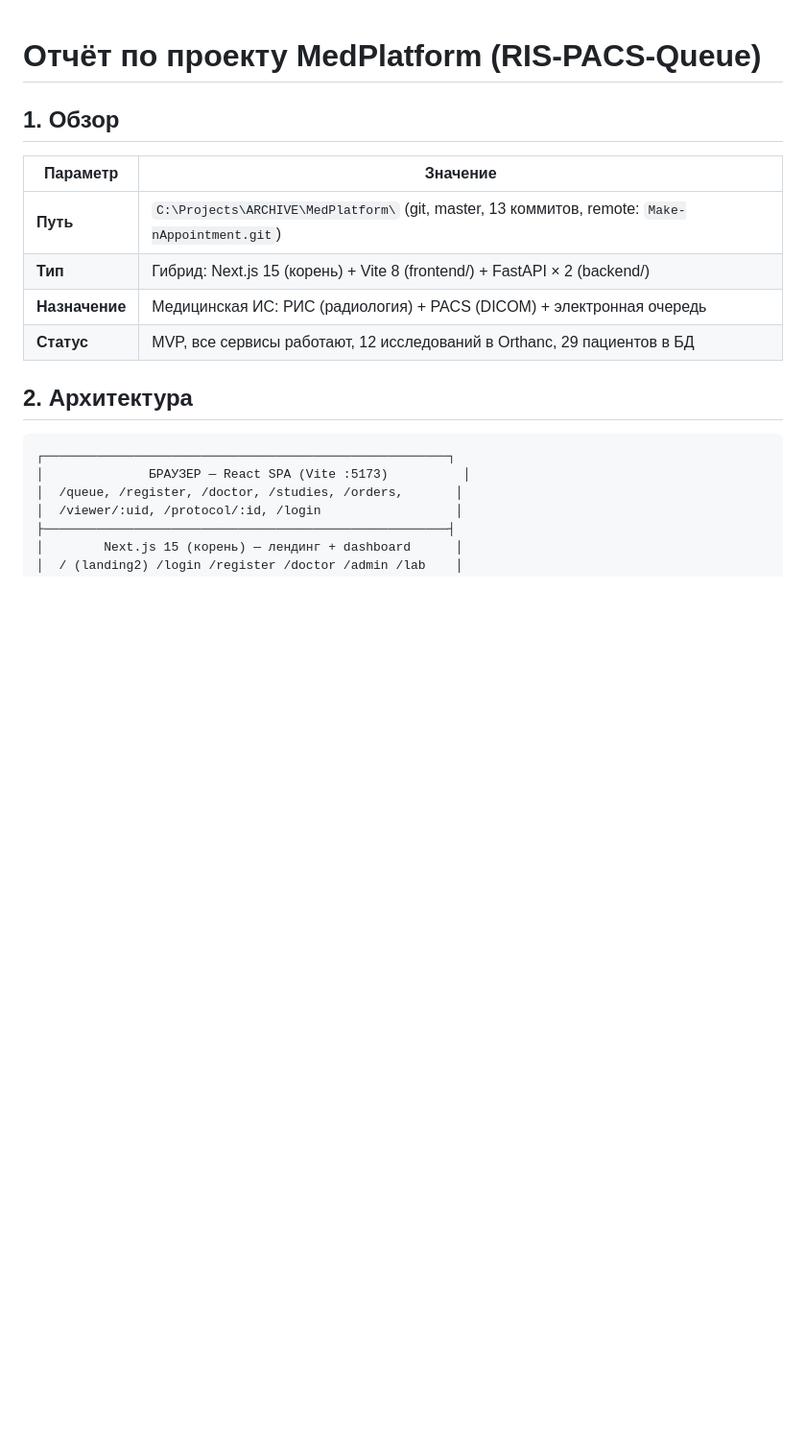
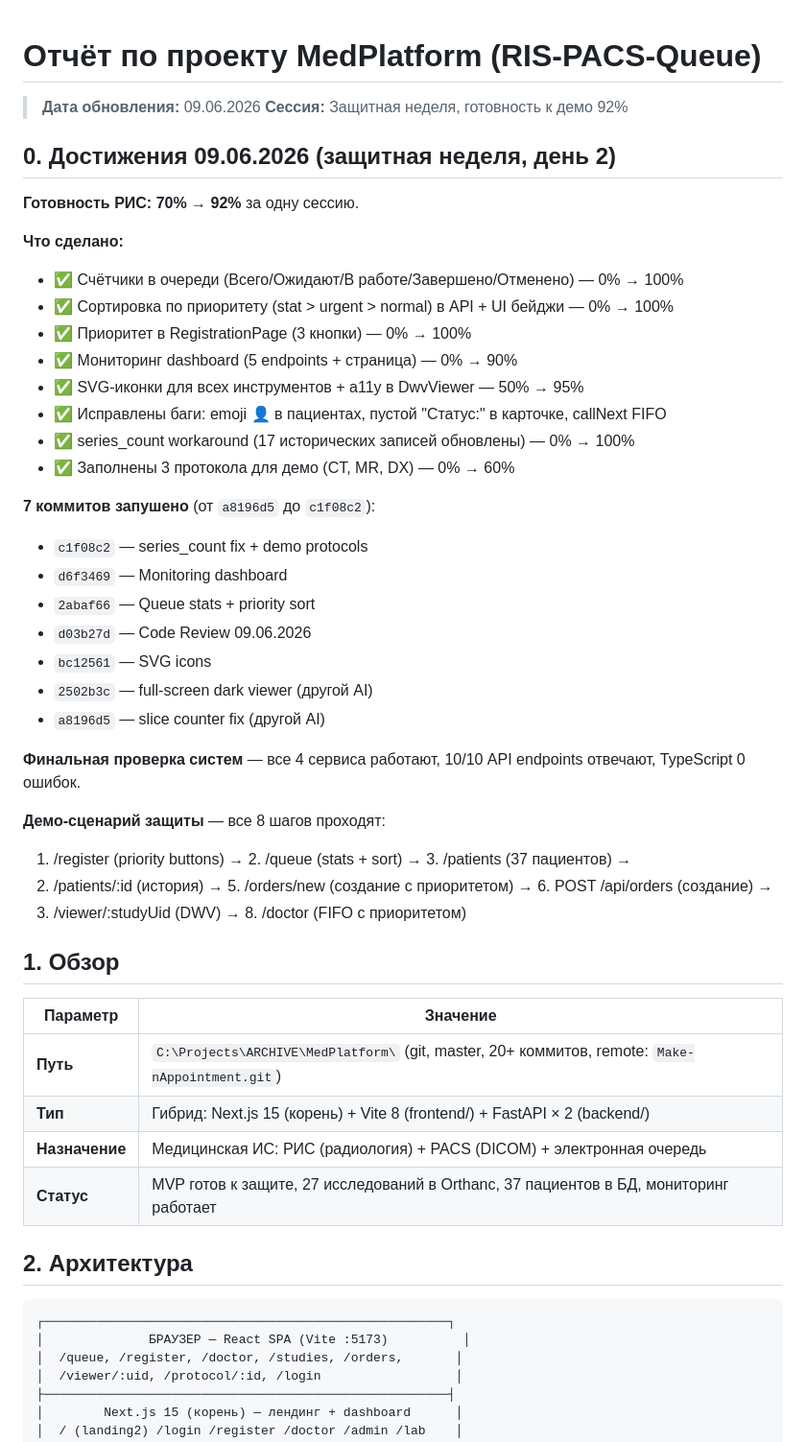
Before and after one commit to MaxSC2/Make-nAppointment, a Markdown page: docs/PROJECT_REPORT.md, the part around one of its changes. Shown at 96% size. Rendered like a GitHub page; blank space fills up the shorter version.

```diff
--- a/docs/PROJECT_REPORT.md
+++ b/docs/PROJECT_REPORT.md
@@ -1,13 +1,46 @@
 # Отчёт по проекту MedPlatform (RIS-PACS-Queue)
+
+> **Дата обновления:** 09.06.2026
+> **Сессия:** Защитная неделя, готовность к демо 92%
+
+## 0. Достижения 09.06.2026 (защитная неделя, день 2)
+
+**Готовность РИС: 70% → 92%** за одну сессию.
+
+**Что сделано:**
+- ✅ Счётчики в очереди (Всего/Ожидают/В работе/Завершено/Отменено) — 0% → 100%
+- ✅ Сортировка по приоритету (stat > urgent > normal) в API + UI бейджи — 0% → 100%
+- ✅ Приоритет в RegistrationPage (3 кнопки) — 0% → 100%
+- ✅ Мониторинг dashboard (5 endpoints + страница) — 0% → 90%
+- ✅ SVG-иконки для всех инструментов + a11y в DwvViewer — 50% → 95%
+- ✅ Исправлены баги: emoji 👤 в пациентах, пустой "Статус:" в карточке, callNext FIFO
+- ✅ series_count workaround (17 исторических записей обновлены) — 0% → 100%
+- ✅ Заполнены 3 протокола для демо (CT, MR, DX) — 0% → 60%
+
+**7 коммитов запушено** (от `a8196d5` до `c1f08c2`):
+- `c1f08c2` — series_count fix + demo protocols
+- `d6f3469` — Monitoring dashboard
+- `2abaf66` — Queue stats + priority sort
+- `d03b27d` — Code Review 09.06.2026
+- `bc12561` — SVG icons
+- `2502b3c` — full-screen dark viewer (другой AI)
+- `a8196d5` — slice counter fix (другой AI)
+
+**Финальная проверка систем** — все 4 сервиса работают, 10/10 API endpoints отвечают, TypeScript 0 ошибок.
+
+**Демо-сценарий защиты** — все 8 шагов проходят:
+1. /register (priority buttons) → 2. /queue (stats + sort) → 3. /patients (37 пациентов) →
+4. /patients/:id (история) → 5. /orders/new (создание с приоритетом) → 6. POST /api/orders (создание) →
+7. /viewer/:studyUid (DWV) → 8. /doctor (FIFO с приоритетом)
 
 ## 1. Обзор
 
 | Параметр | Значение |
 |----------|----------|
-| **Путь** | `C:\Projects\ARCHIVE\MedPlatform\` (git, master, 13 коммитов, remote: `Make-nAppointment.git`) |
+| **Путь** | `C:\Projects\ARCHIVE\MedPlatform\` (git, master, 20+ коммитов, remote: `Make-nAppointment.git`) |
 | **Тип** | Гибрид: Next.js 15 (корень) + Vite 8 (frontend/) + FastAPI × 2 (backend/) |
 | **Назначение** | Медицинская ИС: РИС (радиология) + PACS (DICOM) + электронная очередь |
-| **Статус** | MVP, все сервисы работают, 12 исследований в Orthanc, 29 пациентов в БД |
+| **Статус** | MVP готов к защите, 27 исследований в Orthanc, 37 пациентов в БД, мониторинг работает |
 
 ## 2. Архитектура
 
```
Also changed, not shown: other parts of docs/PROJECT_REPORT.md (+36 -29 lines).
